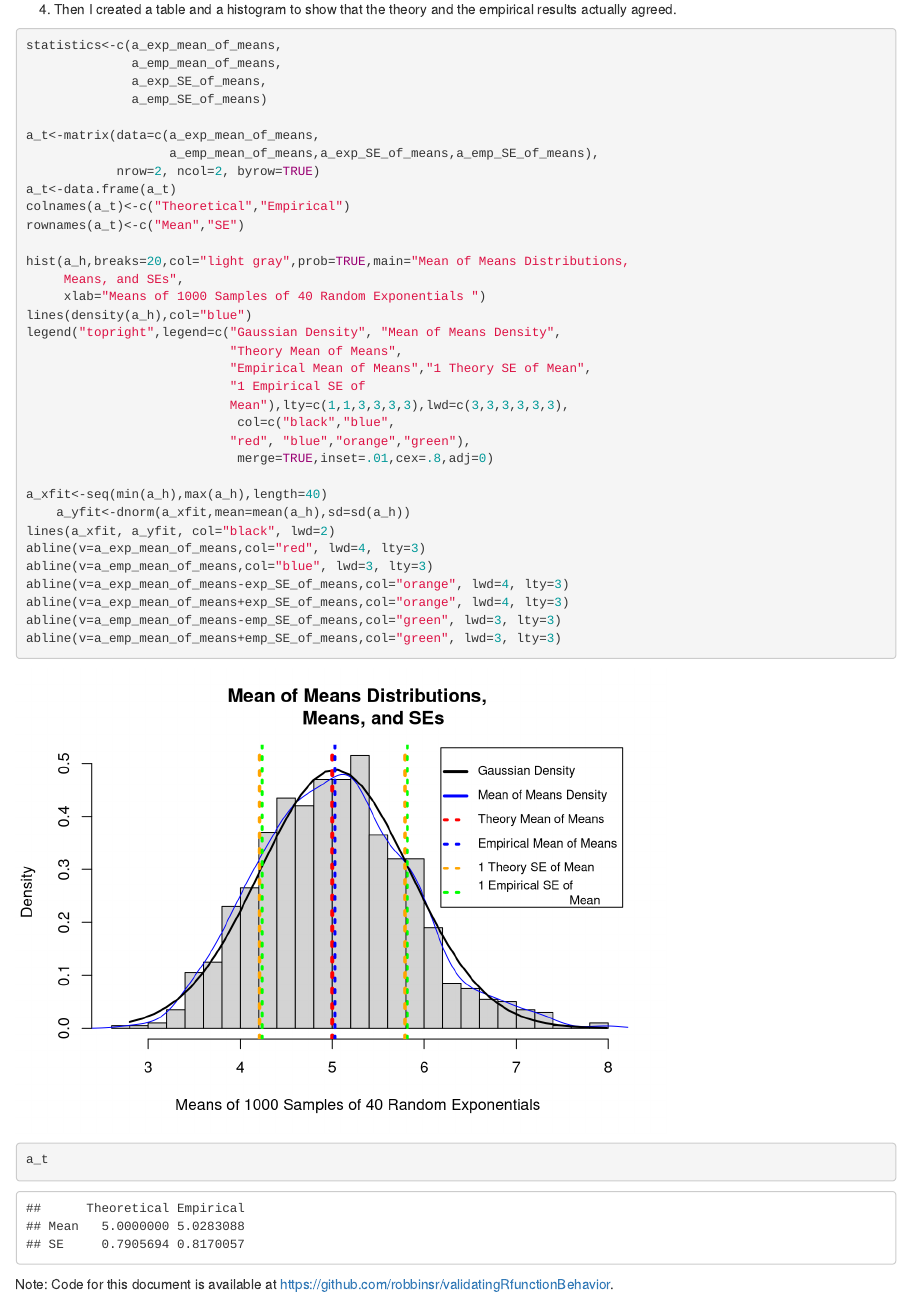
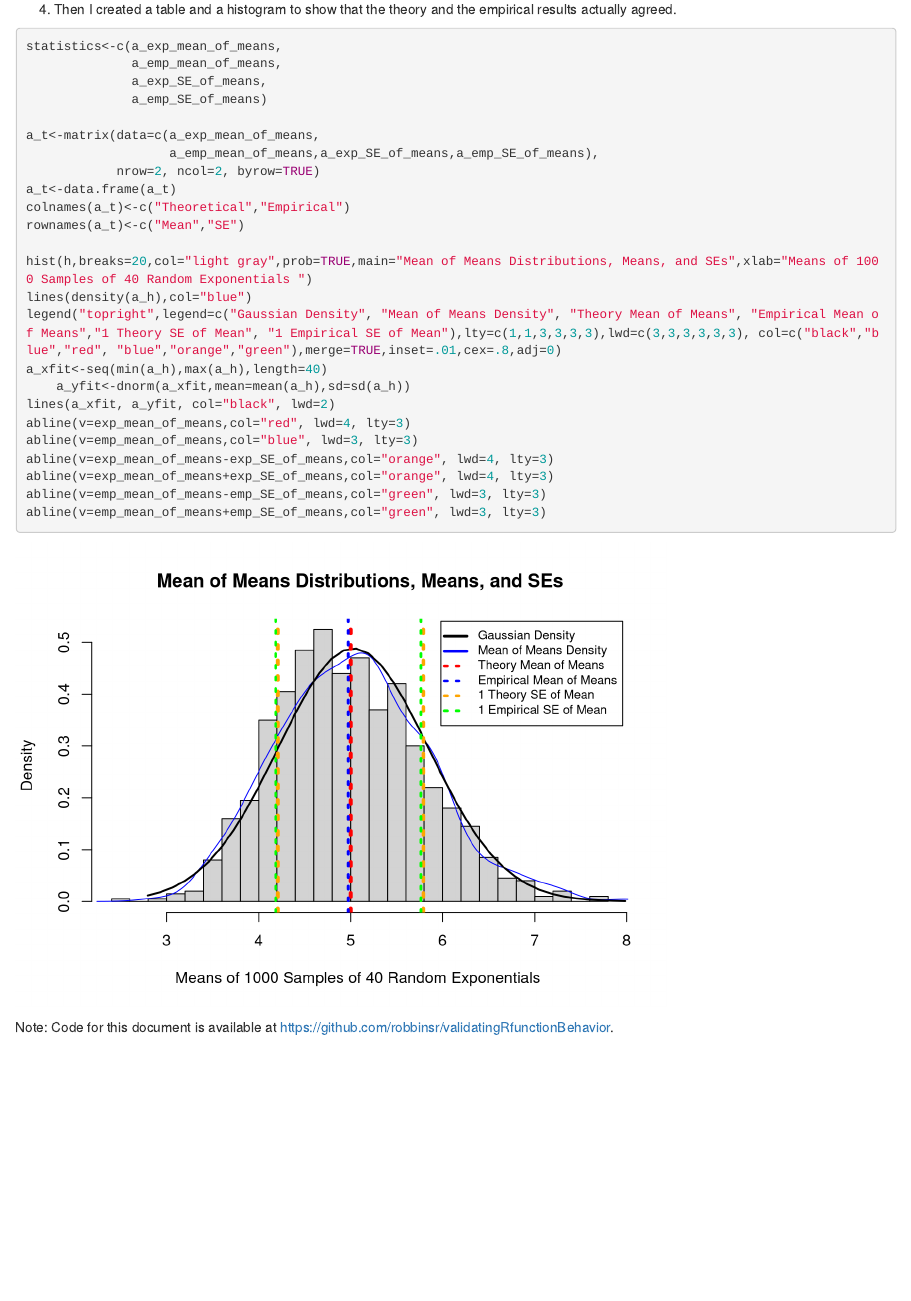
Before and after one commit to robbinsr/bootstrappingToApproximateTheory, an R Markdown document (README.rmd): the page in a window 1100 px wide, from 1780 px down before the commit and from 1730 px down after it, so that both start at the same text. Rendered offline with R 4.5, knitr and Pandoc, with nearby package versions; both versions are drawn in the output format of the newer one; code that draws random numbers runs with fixed seeds of ours.

Commit message:
update 2nd chart

````diff
--- a/README.rmd
+++ b/README.rmd
@@ -1,8 +1,8 @@
 ---
 output:
-  pdf_document: default
   html_document:
     keep_md: yes
+  pdf_document: default
 ---
 #Example: Validating an R function behaves as expected
 #### Author: Russ Robbins
@@ -139,30 +138,18 @@ a_t<-data.frame(a_t)
 colnames(a_t)<-c("Theoretical","Empirical")
 rownames(a_t)<-c("Mean","SE")
 
-hist(a_h,breaks=20,col="light gray",prob=TRUE,main="Mean of Means Distributions,
-     Means, and SEs",
-     xlab="Means of 1000 Samples of 40 Random Exponentials ")
+hist(h,breaks=20,col="light gray",prob=TRUE,main="Mean of Means Distributions, Means, and SEs",xlab="Means of 1000 Samples of 40 Random Exponentials ")
 lines(density(a_h),col="blue")
-legend("topright",legend=c("Gaussian Density", "Mean of Means Density",
-                           "Theory Mean of Means",
-                           "Empirical Mean of Means","1 Theory SE of Mean",
-                           "1 Empirical SE of
-                           Mean"),lty=c(1,1,3,3,3,3),lwd=c(3,3,3,3,3,3),
-                            col=c("black","blue",
-                           "red", "blue","orange","green"),
-                            merge=TRUE,inset=.01,cex=.8,adj=0)
-
+legend("topright",legend=c("Gaussian Density", "Mean of Means Density", "Theory Mean of Means", "Empirical Mean of Means","1 Theory SE of Mean", "1 Empirical SE of Mean"),lty=c(1,1,3,3,3,3),lwd=c(3,3,3,3,3,3), col=c("black","blue","red", "blue","orange","green"),merge=TRUE,inset=.01,cex=.8,adj=0)
 a_xfit<-seq(min(a_h),max(a_h),length=40)
     a_yfit<-dnorm(a_xfit,mean=mean(a_h),sd=sd(a_h))
 lines(a_xfit, a_yfit, col="black", lwd=2)
-abline(v=a_exp_mean_of_means,col="red", lwd=4, lty=3)
-abline(v=a_emp_mean_of_means,col="blue", lwd=3, lty=3)
-abline(v=a_exp_mean_of_means-exp_SE_of_means,col="orange", lwd=4, lty=3)
-abline(v=a_exp_mean_of_means+exp_SE_of_means,col="orange", lwd=4, lty=3)
-abline(v=a_emp_mean_of_means-emp_SE_of_means,col="green", lwd=3, lty=3)
-abline(v=a_emp_mean_of_means+emp_SE_of_means,col="green", lwd=3, lty=3)
-a_t
-
+abline(v=exp_mean_of_means,col="red", lwd=4, lty=3)
+abline(v=emp_mean_of_means,col="blue", lwd=3, lty=3)
+abline(v=exp_mean_of_means-exp_SE_of_means,col="orange", lwd=4, lty=3)
+abline(v=exp_mean_of_means+exp_SE_of_means,col="orange", lwd=4, lty=3)
+abline(v=emp_mean_of_means-emp_SE_of_means,col="green", lwd=3, lty=3)
+abline(v=emp_mean_of_means+emp_SE_of_means,col="green", lwd=3, lty=3)
 
 ```
 
````
Also changed, not shown: README.html, README.md, README_files/figure-html/unnamed-chunk-1-1.png, README_files/figure-html/unnamed-chunk-2-1.png (added), README_files/figure-html/unnamed-chunk-5-1.png, README_files/figure-html/unnamed-chunk-6-1.png (added), oldREADME.pdf (renamed from README.pdf), README.rmd (5 more changed lines).
